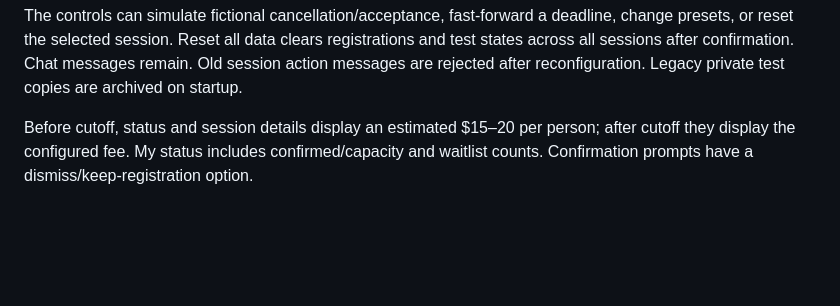
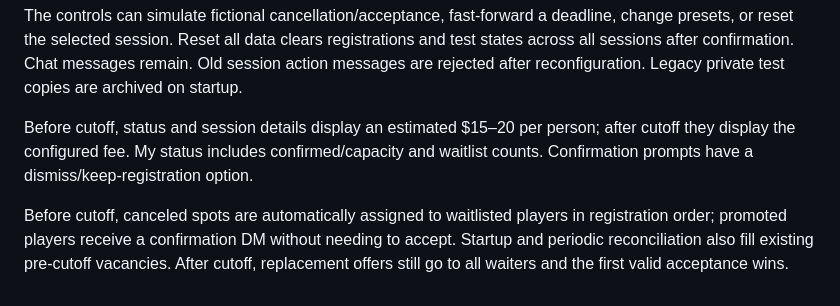
Before and after one commit to ChanEunPark/squash-club-bot, a Markdown page: README.md, the part around the change. Drawn GitHub-style; blank space fills up the shorter version.

Commit message:
Automatically confirm pre-cutoff waiters in registration order

```diff
--- a/README.md
+++ b/README.md
@@ -64,3 +64,5 @@ For a two-account handoff: configure Full · 8 + 0, your role Confirmed player,
 The controls can simulate fictional cancellation/acceptance, fast-forward a deadline, change presets, or reset the selected session. Reset all data clears registrations and test states across all sessions after confirmation. Chat messages remain. Old session action messages are rejected after reconfiguration. Legacy private test copies are archived on startup.
 
 Before cutoff, status and session details display an estimated $15–20 per person; after cutoff they display the configured fee. My status includes confirmed/capacity and waitlist counts. Confirmation prompts have a dismiss/keep-registration option.
+
+Before cutoff, canceled spots are automatically assigned to waitlisted players in registration order; promoted players receive a confirmation DM without needing to accept. Startup and periodic reconciliation also fill existing pre-cutoff vacancies. After cutoff, replacement offers still go to all waiters and the first valid acceptance wins.
```
